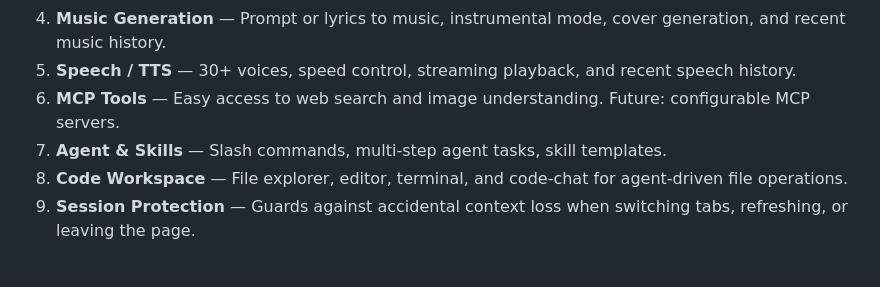
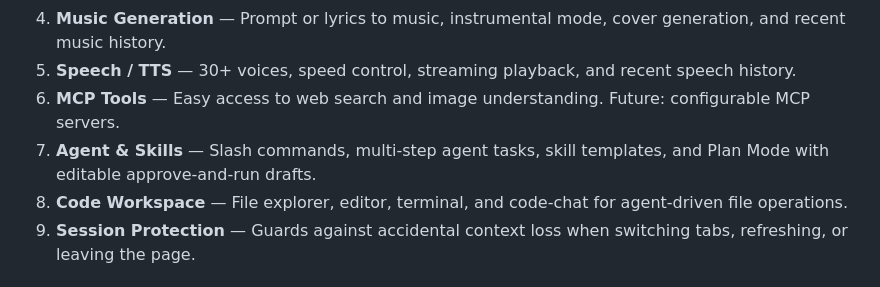
Before and after one commit to eduardoabreu81/minimax-agent-gui, a Markdown page: docs/product-vision.md, the part around the change. Drawn GitHub-style.

```diff
--- a/docs/product-vision.md
+++ b/docs/product-vision.md
@@ -31,7 +31,7 @@ These users already have API access. They need a single place to:
 4. **Music Generation** — Prompt or lyrics to music, instrumental mode, cover generation, and recent music history.
 5. **Speech / TTS** — 30+ voices, speed control, streaming playback, and recent speech history.
 6. **MCP Tools** — Easy access to web search and image understanding. Future: configurable MCP servers.
-7. **Agent & Skills** — Slash commands, multi-step agent tasks, skill templates.
+7. **Agent & Skills** — Slash commands, multi-step agent tasks, skill templates, and Plan Mode with editable approve-and-run drafts.
 8. **Code Workspace** — File explorer, editor, terminal, and code-chat for agent-driven file operations.
 9. **Session Protection** — Guards against accidental context loss when switching tabs, refreshing, or leaving the page.
 
```
Also changed, not shown: README.md (+3 -3 lines).
